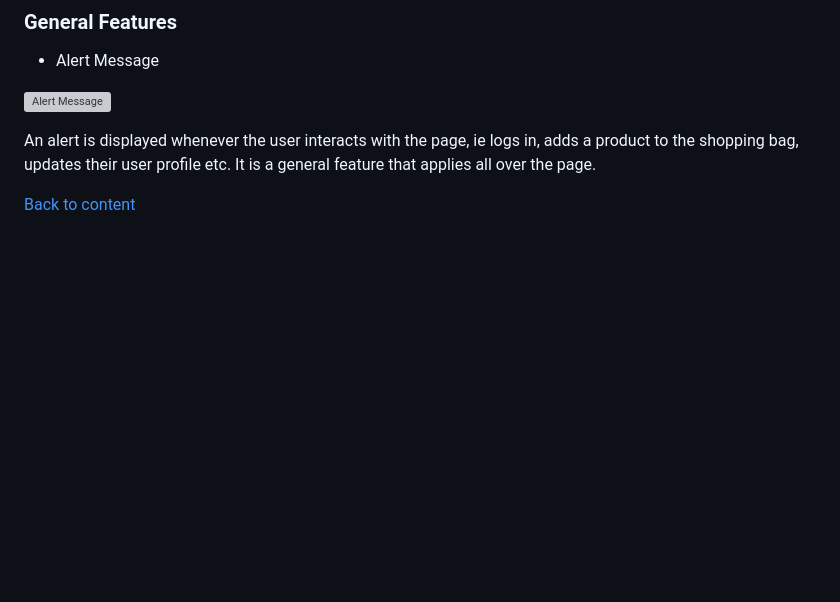
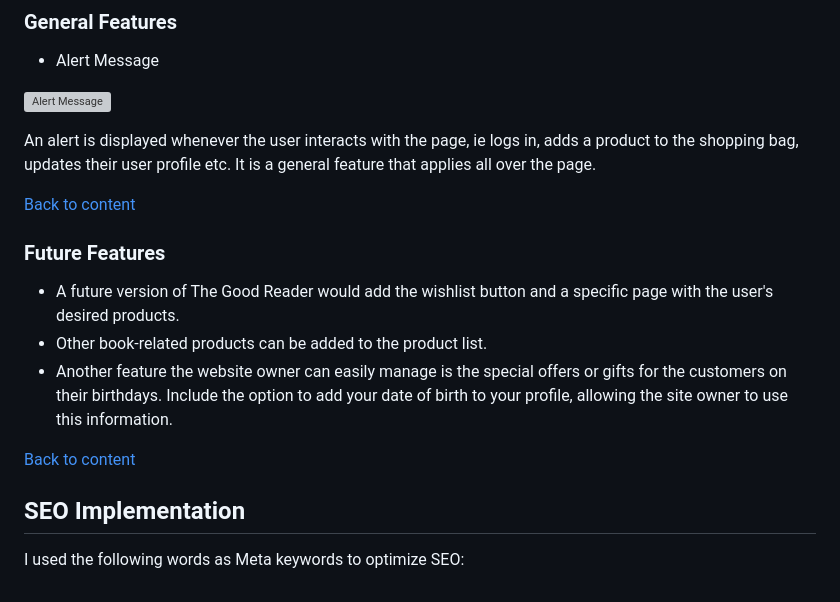
Before and after one commit to pagioro/The_Good_Reader, a Markdown page: README.md, the part around the change. Drawn GitHub-style; blank space fills up the shorter version; grey boxes are pictures that could not be loaded.

Commit message:
Added future features on readme file

```diff
--- a/README.md
+++ b/README.md
@@ -318,3 +318,15 @@ Any site user can quickly sign up for a Newsletter subscription to participate i
 An alert is displayed whenever the user interacts with the page, ie logs in, adds a product to the shopping bag, updates their user profile etc. It is a general feature that applies all over the page.
 
 [Back to content](#contents)
+
+### **Future Features**
+
+* A future version of The Good Reader would add the wishlist button and a specific page with the user's desired products.
+* Other book-related products can be added to the product list.
+* Another feature the website owner can easily manage is the special offers or gifts for the customers on their birthdays. Include the option to add your date of birth to your profile, allowing the site owner to use this information.
+
+[Back to content](#contents)
+
+## **SEO Implementation**
+
+I used the following words as Meta keywords to optimize SEO:
```
